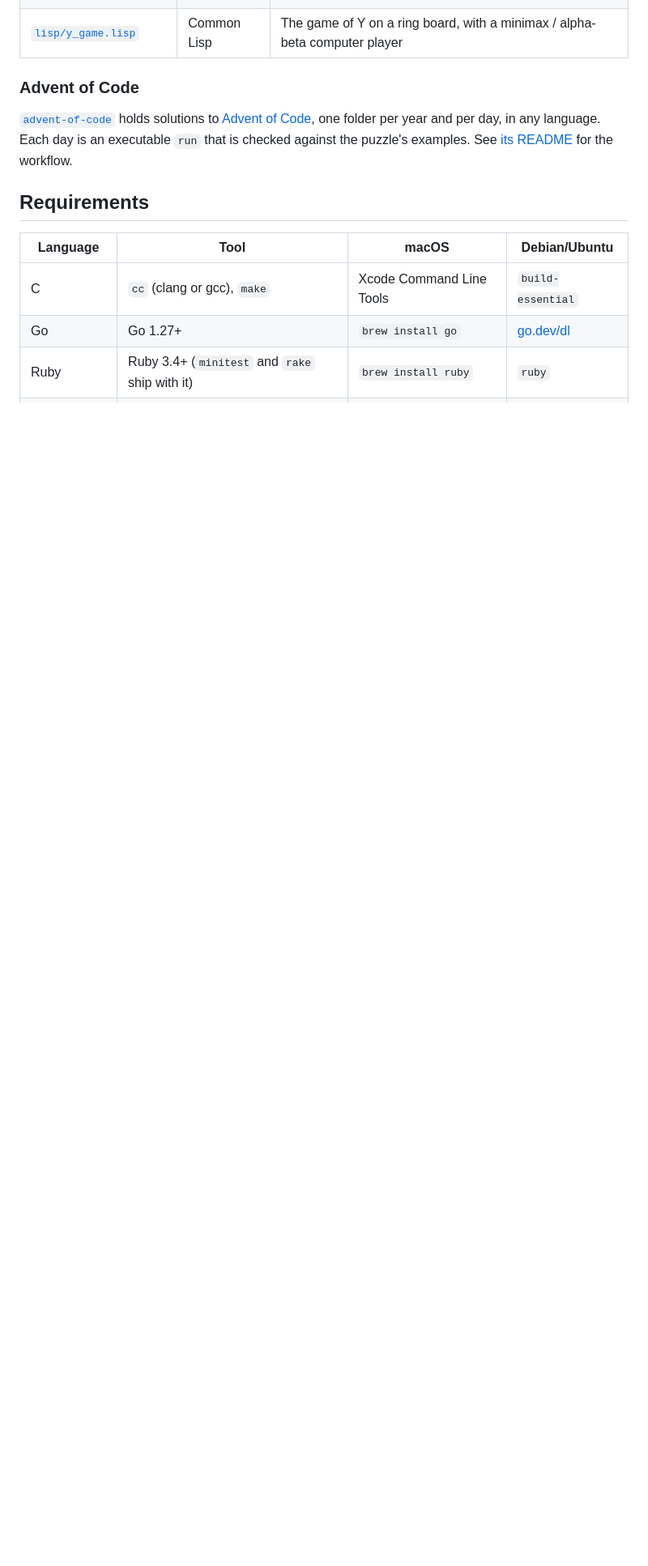
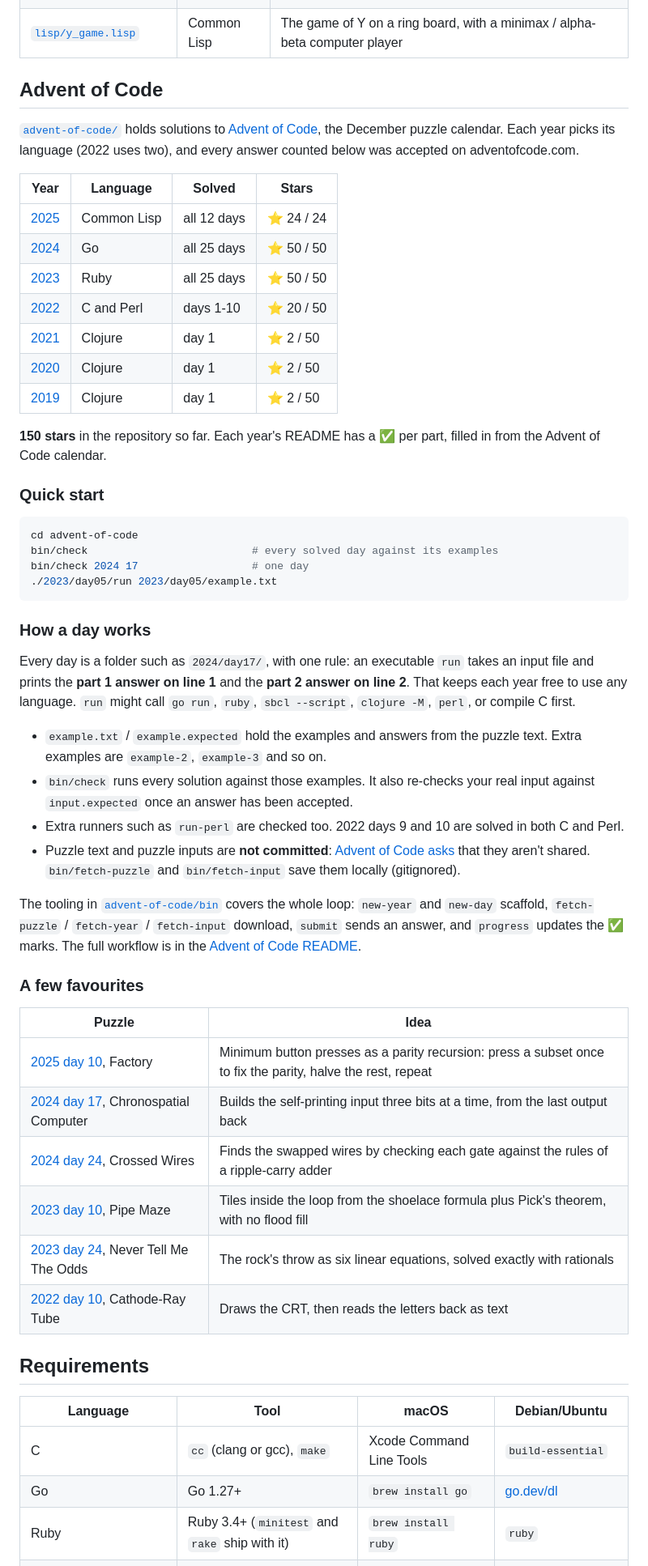
Before and after one commit to alex-quiterio/playgrounds, a Markdown page: README.md, the part around one of its changes. Shown at 81% size. GitHub-like rendering; blank space fills up the shorter version.

Commit message:
README: an Advent of Code section with progress, quick start and favourites

````diff
--- a/README.md
+++ b/README.md
@@ -19,9 +19,52 @@ Each one runs on its own and has its own tests.
 | [`prolog/oscares.pl`](prolog/oscares.pl) | Prolog | Queries over a film/Oscars database, a social-network search, and a tiny Portuguese question parser |
 | [`lisp/y_game.lisp`](lisp/y_game.lisp) | Common Lisp | The game of Y on a ring board, with a minimax / alpha-beta computer player |
 
-### Advent of Code
+## Advent of Code
 
-[`advent-of-code`](advent-of-code) holds solutions to [Advent of Code](https://adventofcode.com), one folder per year and per day, in any language. Each day is an executable `run` that is checked against the puzzle's examples. See [its README](advent-of-code/README.md) for the workflow.
+[`advent-of-code/`](advent-of-code) holds solutions to [Advent of Code](https://adventofcode.com), the December puzzle calendar. Each year picks its language (2022 uses two), and every answer counted below was accepted on adventofcode.com.
+
+| Year | Language | Solved | Stars |
+| --- | --- | --- | --- |
+| [2025](advent-of-code/2025) | Common Lisp | all 12 days | ⭐ 24 / 24 |
+| [2024](advent-of-code/2024) | Go | all 25 days | ⭐ 50 / 50 |
+| [2023](advent-of-code/2023) | Ruby | all 25 days | ⭐ 50 / 50 |
+| [2022](advent-of-code/2022) | C and Perl | days 1-10 | ⭐ 20 / 50 |
+| [2021](advent-of-code/2021) | Clojure | day 1 | ⭐ 2 / 50 |
+| [2020](advent-of-code/2020) | Clojure | day 1 | ⭐ 2 / 50 |
+| [2019](advent-of-code/2019) | Clojure | day 1 | ⭐ 2 / 50 |
+
+**150 stars** in the repository so far. Each year's README has a ✅ per part, filled in from the Advent of Code calendar.
+
+### Quick start
+
+```sh
+cd advent-of-code
+bin/check                          # every solved day against its examples
+bin/check 2024 17                  # one day
+./2023/day05/run 2023/day05/example.txt
+```
+
+### How a day works
+
+Every day is a folder such as `2024/day17/`, with one rule: an executable `run` takes an input file and prints the **part 1 answer on line 1** and the **part 2 answer on line 2**. That keeps each year free to use any language. `run` might call `go run`, `ruby`, `sbcl --script`, `clojure -M`, `perl`, or compile C first.
+
+- `example.txt` / `example.expected` hold the examples and answers from the puzzle text. Extra examples are `example-2`, `example-3` and so on.
+- `bin/check` runs every solution against those examples. It also re-checks your real input against `input.expected` once an answer has been accepted.
+- Extra runners such as `run-perl` are checked too. 2022 days 9 and 10 are solved in both C and Perl.
+- Puzzle text and puzzle inputs are **not committed**: [Advent of Code asks](https://adventofcode.com/about) that they aren't shared. `bin/fetch-puzzle` and `bin/fetch-input` save them locally (gitignored).
+
+The tooling in [`advent-of-code/bin`](advent-of-code/bin) covers the whole loop: `new-year` and `new-day` scaffold, `fetch-puzzle` / `fetch-year` / `fetch-input` download, `submit` sends an answer, and `progress` updates the ✅ marks. The full workflow is in the [Advent of Code README](advent-of-code/README.md).
+
+### A few favourites
+
+| Puzzle | Idea |
+| --- | --- |
+| [2025 day 10](advent-of-code/2025/day10/solution.lisp), Factory | Minimum button presses as a parity recursion: press a subset once to fix the parity, halve the rest, repeat |
+| [2024 day 17](advent-of-code/2024/day17/main.go), Chronospatial Computer | Builds the self-printing input three bits at a time, from the last output back |
+| [2024 day 24](advent-of-code/2024/day24/main.go), Crossed Wires | Finds the swapped wires by checking each gate against the rules of a ripple-carry adder |
+| [2023 day 10](advent-of-code/2023/day10/solution.rb), Pipe Maze | Tiles inside the loop from the shoelace formula plus Pick's theorem, with no flood fill |
+| [2023 day 24](advent-of-code/2023/day24/solution.rb), Never Tell Me The Odds | The rock's throw as six linear equations, solved exactly with rationals |
+| [2022 day 10](advent-of-code/2022/day10/solution.c), Cathode-Ray Tube | Draws the CRT, then reads the letters back as text |
 
 ## Requirements
 
````
Also changed, not shown: other parts of README.md (+4 -2 lines).
